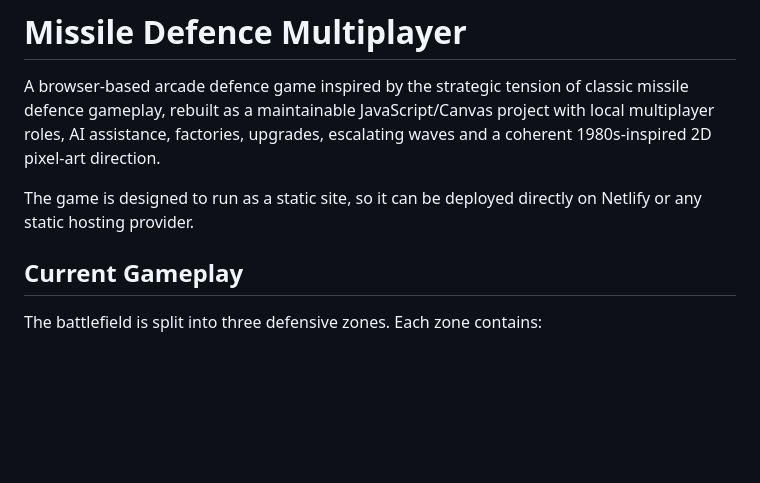
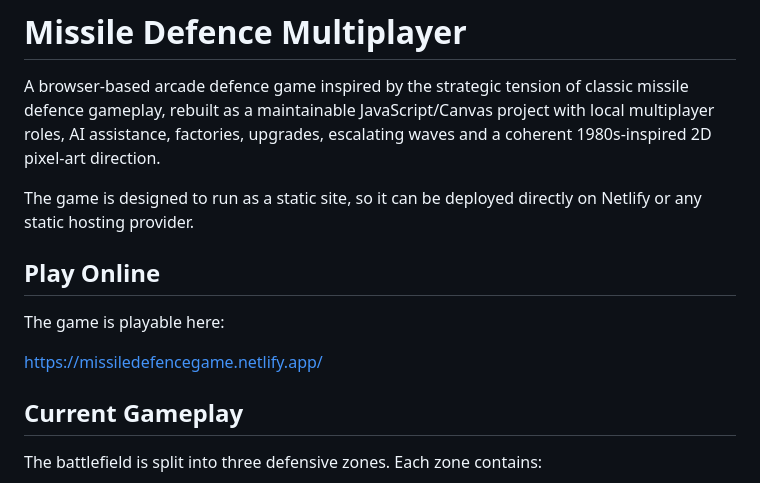
Before and after one commit to alexis-zorba/MissileDefence, a Markdown page: README.md, the part around the change. Rendered like a GitHub page; blank space fills up the shorter version.

Commit message:
Add live game link to README

```diff
--- a/README.md
+++ b/README.md
@@ -3,6 +3,12 @@
 A browser-based arcade defence game inspired by the strategic tension of classic missile defence gameplay, rebuilt as a maintainable JavaScript/Canvas project with local multiplayer roles, AI assistance, factories, upgrades, escalating waves and a coherent 1980s-inspired 2D pixel-art direction.
 
 The game is designed to run as a static site, so it can be deployed directly on Netlify or any static hosting provider.
+
+## Play Online
+
+The game is playable here:
+
+https://missiledefencegame.netlify.app/
 
 ## Current Gameplay
 
```
